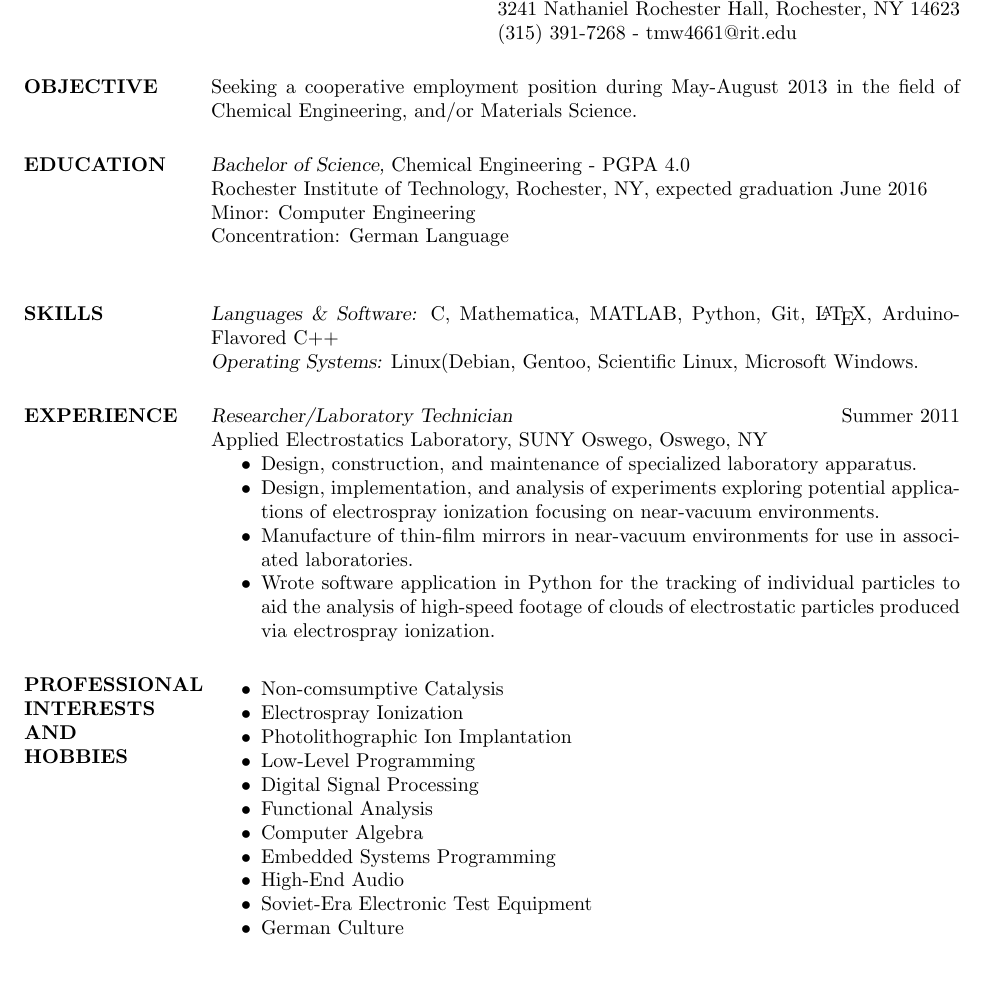
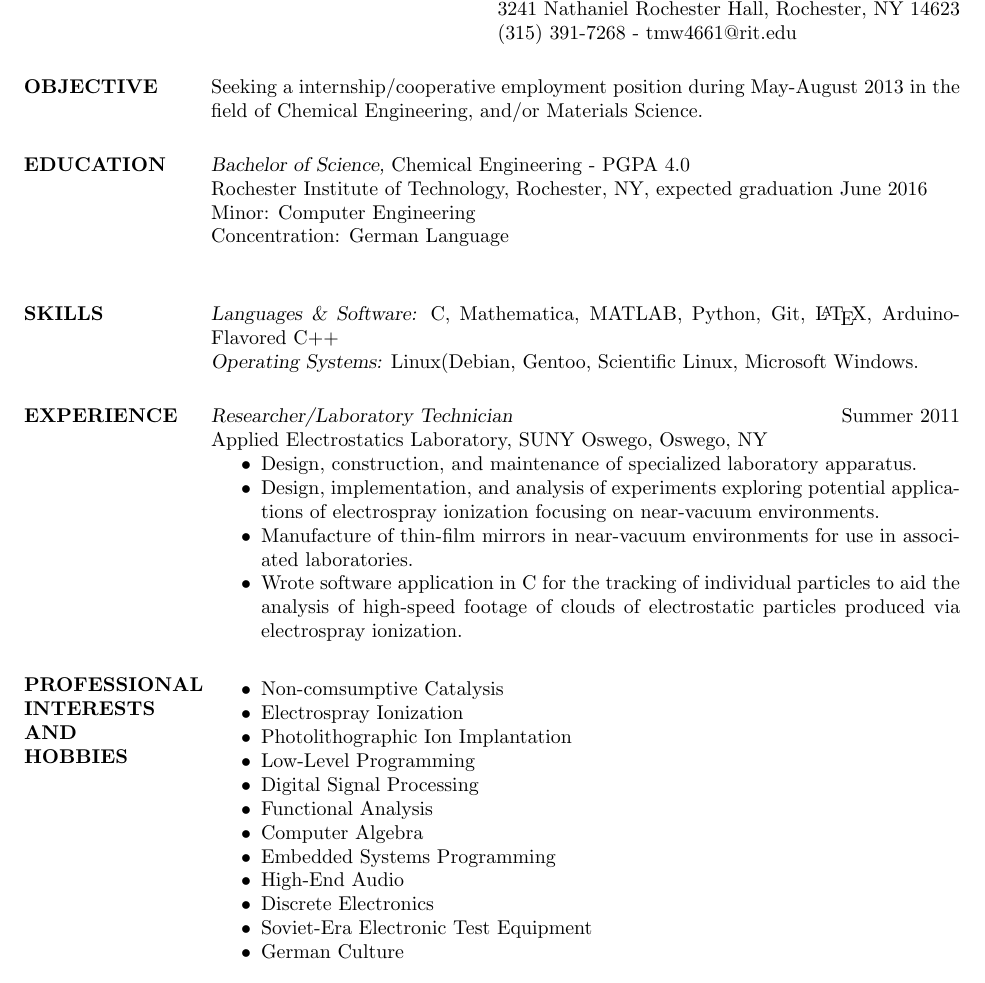
Before and after one commit to TravisWhitaker/Resume, a LaTeX CV (resume.tex): part of the page, cut so that both start at the same text. Compiled offline with pdfLaTeX.

Commit message:
LaTeX version should be in good shape for a while.

```diff
--- a/resume.tex
+++ b/resume.tex
@@ -12,7 +12,7 @@
 
 \begin{resume}
 
-\section{OBJECTIVE}       Seeking a cooperative employment position during May-August
+\section{OBJECTIVE}       Seeking a internship/cooperative employment position during May-August
 						  2013 in the field of Chemical Engineering, and/or
 						  Materials Science.
 
@@ -41,7 +41,7 @@
 				\item   Manufacture of thin-film mirrors in
 				        near-vacuum environments for use in
 						associated laboratories.
-				\item   Wrote software application in Python
+				\item   Wrote software application in C
 						for the tracking of individual particles
 						to aid the analysis of high-speed footage
 						of clouds of electrostatic particles
@@ -59,6 +59,7 @@
 				\item	Computer Algebra
 				\item	Embedded Systems Programming
 				\item	High-End Audio
+				\item	Discrete Electronics
 				\item	Soviet-Era Electronic Test Equipment
 				\item	German Culture
 				\end{itemize}
```
Also changed, not shown: resume.pdf, 1 other file.
